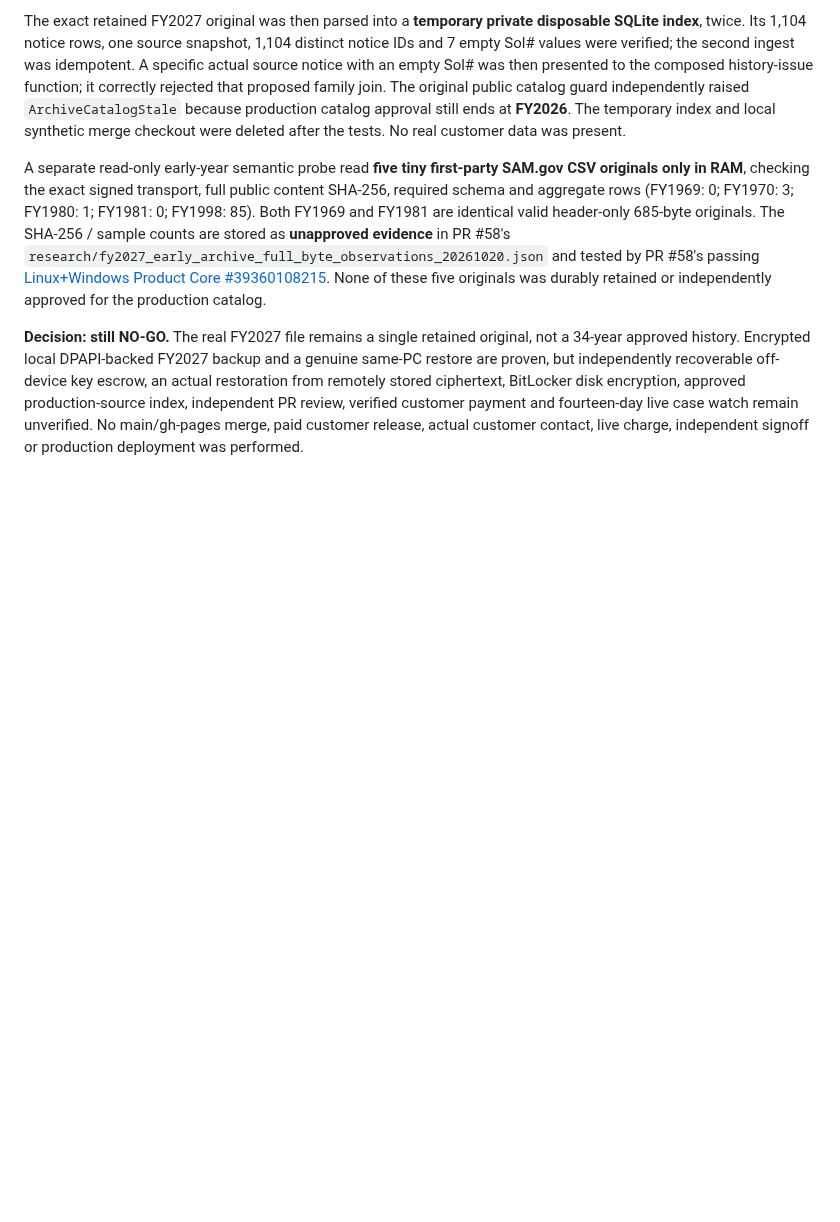
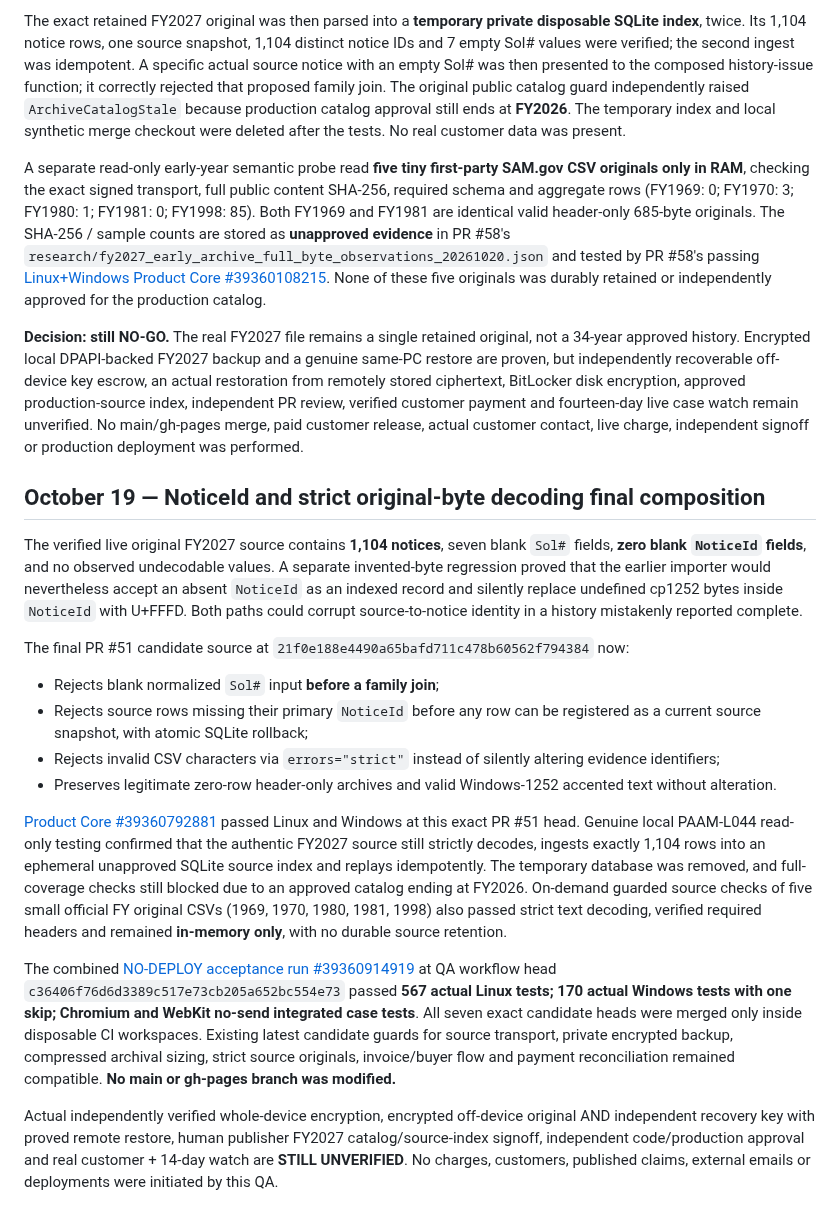
Before and after one commit to P00NSMASHER/capturebrief, a Markdown page: PILOT-COMPOSITION-RECEIPT-2026-10-19.md, the part around the change. Drawn GitHub-style; blank space fills up the shorter version.

Commit message:
Record final exact-head 567 Linux/170 Windows source integrity release composition

```diff
--- a/PILOT-COMPOSITION-RECEIPT-2026-10-19.md
+++ b/PILOT-COMPOSITION-RECEIPT-2026-10-19.md
@@ -272,3 +272,55 @@ customer payment and fourteen-day live case watch remain unverified.
 No main/gh-pages merge, paid customer release, actual customer
 contact, live charge, independent signoff or production deployment
 was performed.
+
+
+## October 19 — NoticeId and strict original-byte decoding final composition
+
+The verified live original FY2027 source contains **1,104 notices**,
+seven blank `Sol#` fields, **zero blank `NoticeId` fields**, and
+no observed undecodable values. A separate invented-byte regression
+proved that the earlier importer would nevertheless accept an absent
+`NoticeId` as an indexed record and silently replace undefined cp1252
+bytes inside `NoticeId` with U+FFFD. Both paths could corrupt
+source-to-notice identity in a history mistakenly reported complete.
+
+The final PR #51 candidate source at
+`21f0e188e4490a65bafd711c478b60562f794384` now:
+- Rejects blank normalized `Sol#` input **before a family join**;
+- Rejects source rows missing their primary `NoticeId` before any
+  row can be registered as a current source snapshot, with atomic
+  SQLite rollback;
+- Rejects invalid CSV characters via `errors="strict"` instead of
+  silently altering evidence identifiers;
+- Preserves legitimate zero-row header-only archives and valid
+  Windows-1252 accented text without alteration.
+
+[Product Core #39360792881](https://github.com/P00NSMASHER/capturebrief/actions/runs/39360792881)
+passed Linux and Windows at this exact PR #51 head. Genuine local
+PAAM-L044 read-only testing confirmed that the authentic FY2027 source
+still strictly decodes, ingests exactly 1,104 rows into an ephemeral
+unapproved SQLite source index and replays idempotently. The temporary
+database was removed, and full-coverage checks still blocked due to
+an approved catalog ending at FY2026. On-demand guarded source checks
+of five small official FY original CSVs (1969, 1970, 1980, 1981,
+1998) also passed strict text decoding, verified required headers
+and remained **in-memory only**, with no durable source retention.
+
+The combined [NO-DEPLOY acceptance run
+#39360914919](https://github.com/P00NSMASHER/capturebrief/actions/runs/39360914919)
+at QA workflow head
+`c36406f76d6d3389c517e73cb205a652bc554e73`
+passed **567 actual Linux tests; 170 actual Windows tests with
+one skip; Chromium and WebKit no-send integrated case tests**.
+All seven exact candidate heads were merged only inside disposable
+CI workspaces. Existing latest candidate guards for source transport,
+private encrypted backup, compressed archival sizing, strict source
+originals, invoice/buyer flow and payment reconciliation remained
+compatible. **No main or gh-pages branch was modified.**
+
+Actual independently verified whole-device encryption, encrypted
+off-device original AND independent recovery key with proved remote
+restore, human publisher FY2027 catalog/source-index signoff,
+independent code/production approval and real customer + 14-day watch
+are **STILL UNVERIFIED**. No charges, customers, published claims,
+external emails or deployments were initiated by this QA.
```
